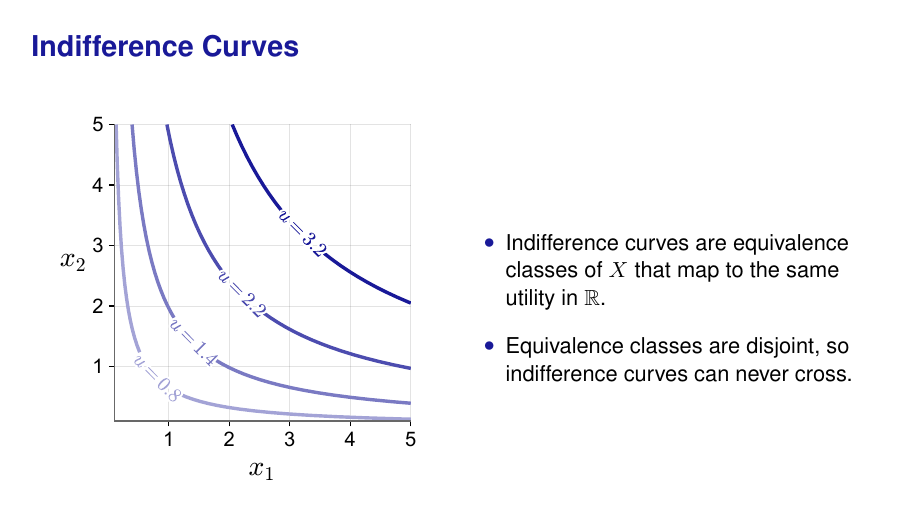
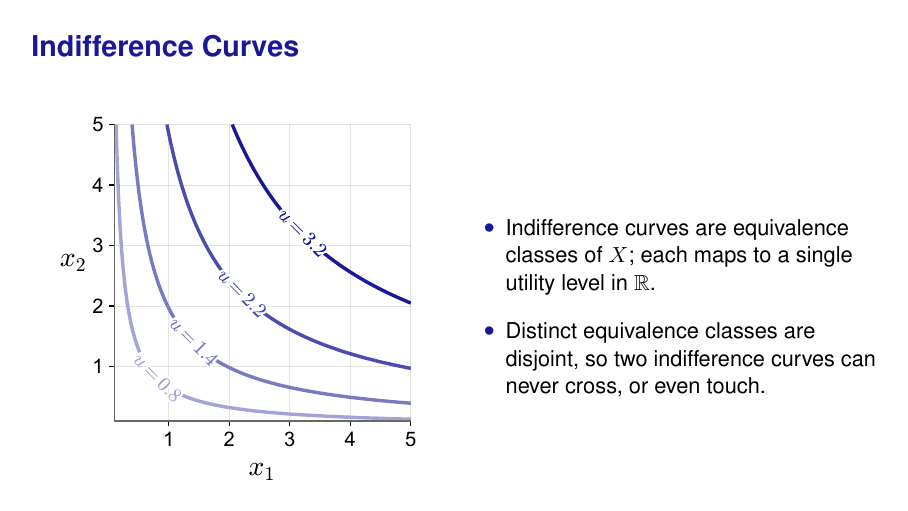
Before and after one commit to mvazcar/math_bootcamp, LaTeX slides (source/math3/main.tex): page 7 of 28. Compiled offline with pdfLaTeX.

Commit message:
Clarify that disjoint classes rule out touching, not just crossing
Co-Authored-By: Claude Opus 5 <noreply@anthropic.com>

```diff
--- a/source/math3/main.tex
+++ b/source/math3/main.tex
@@ -113,8 +113,8 @@
     \hspace{\twocolumngutter}
     \begin{column}{\tightcolumnwidth}
         \begin{itemize}
-            \item Indifference curves are equivalence classes of $X$ that map to the same utility in $\mathbb{R}$.\\[1em]
-            \item Equivalence classes are disjoint, so indifference curves can never cross.
+            \item Indifference curves are equivalence classes of $X$; each maps to a single utility level in $\mathbb{R}$.\\[1em]
+            \item Distinct equivalence classes are disjoint, so two indifference curves can never cross, or even touch.
         \end{itemize}
     \end{column}
 \end{columns}
```
Also changed, not shown: output/pdf/math3.pdf, source/math3/2d-plot.pdf, source/math3/3d-plot.pdf, source/math3/monotonicity.pdf.
